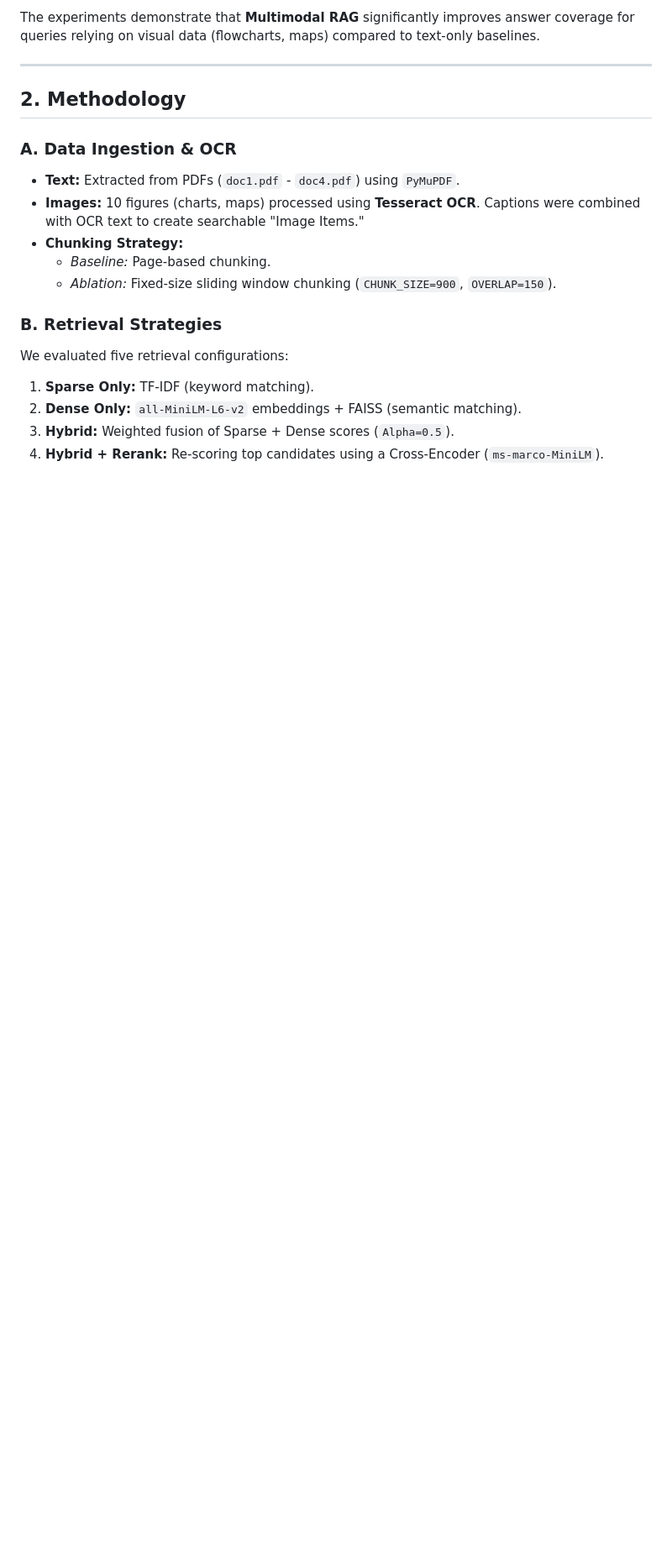
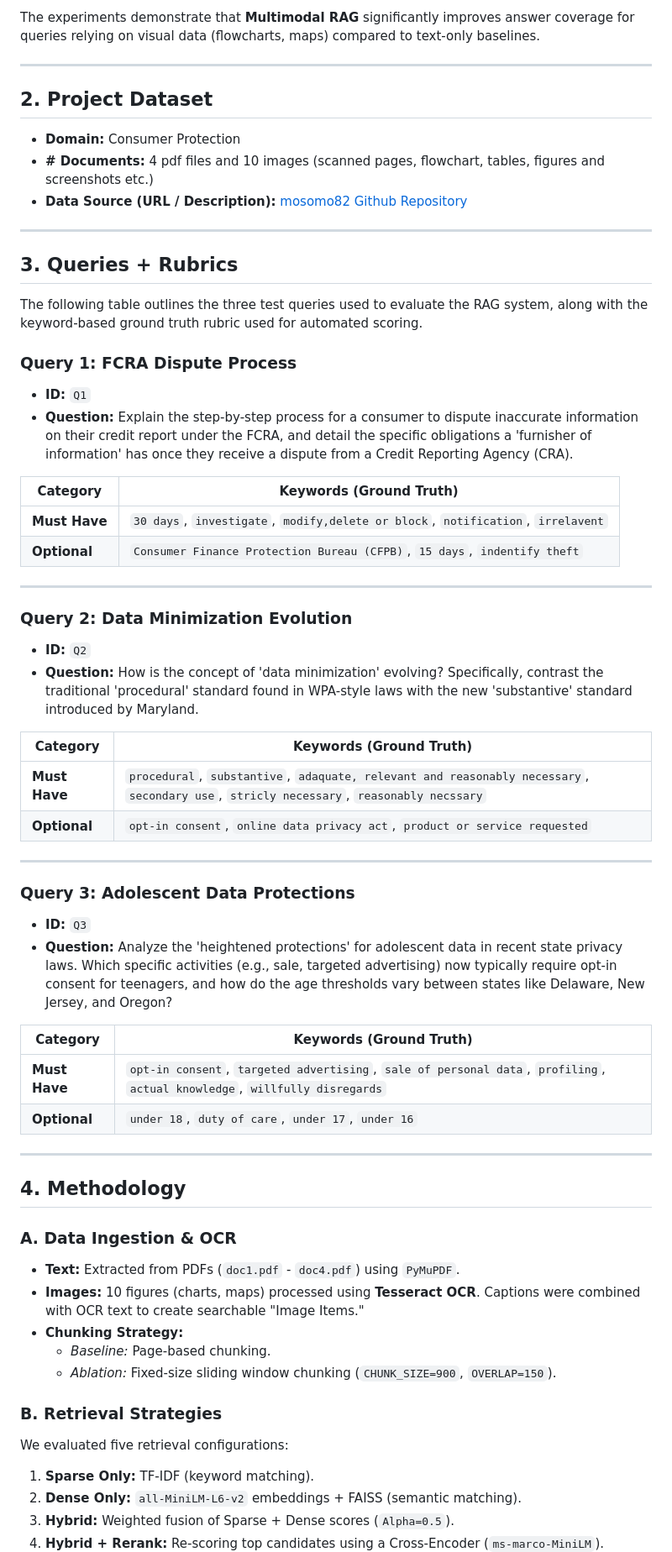
Before and after one commit to mosomo82/COMP_SCI_5542, a Markdown page: Week_3/README_MULTIMODAL_RAG.md, the part around one of its changes. Shown at 84% size. GitHub-like rendering; blank space fills up the shorter version.

```diff
--- a/Week_3/README_MULTIMODAL_RAG.md
+++ b/Week_3/README_MULTIMODAL_RAG.md
@@ -16,7 +16,54 @@ The experiments demonstrate that **Multimodal RAG** significantly improves answe
 
 ---
 
-## 2. Methodology
+## 2. Project Dataset
+- **Domain:** Consumer Protection
+- **# Documents:**	4 pdf files and 10 images (scanned pages, flowchart, tables, figures and screenshots etc.)
+- **Data Source (URL / Description):** [mosomo82 Github Repository](https://github.com/mosomo82/COMP_SCI_5542/tree/main/Week_3/project_data)
+
+---
+
+## 3. Queries + Rubrics
+
+The following table outlines the three test queries used to evaluate the RAG system, along with the keyword-based ground truth rubric used for automated scoring.
+
+### **Query 1: FCRA Dispute Process**
+
+* **ID:** `Q1`
+* **Question:** Explain the step-by-step process for a consumer to dispute inaccurate information on their credit report under the FCRA, and detail the specific obligations a 'furnisher of information' has once they receive a dispute from a Credit Reporting Agency (CRA).
+
+| Category | Keywords (Ground Truth) |
+| --- | --- |
+| **Must Have** | `30 days`, `investigate`, `modify,delete or block`, `notification`, `irrelavent` |
+| **Optional** | `Consumer Finance Protection Bureau (CFPB)`, `15 days`, `indentify theft` |
+
+---
+
+### **Query 2: Data Minimization Evolution**
+
+* **ID:** `Q2`
+* **Question:** How is the concept of 'data minimization' evolving? Specifically, contrast the traditional 'procedural' standard found in WPA-style laws with the new 'substantive' standard introduced by Maryland.
+
+| Category | Keywords (Ground Truth) |
+| --- | --- |
+| **Must Have** | `procedural`, `substantive`, `adaquate, relevant and reasonably necessary`, `secondary use`, `stricly necessary`, `reasonably necssary` |
+| **Optional** | `opt-in consent`, `online data privacy act`, `product or service requested` |
+
+---
+
+### **Query 3: Adolescent Data Protections**
+
+* **ID:** `Q3`
+* **Question:** Analyze the 'heightened protections' for adolescent data in recent state privacy laws. Which specific activities (e.g., sale, targeted advertising) now typically require opt-in consent for teenagers, and how do the age thresholds vary between states like Delaware, New Jersey, and Oregon?
+
+| Category | Keywords (Ground Truth) |
+| --- | --- |
+| **Must Have** | `opt-in consent`, `targeted advertising`, `sale of personal data`, `profiling`, `actual knowledge`, `willfully disregards` |
+| **Optional** | `under 18`, `duty of care`, `under 17`, `under 16` |
+
+---
+
+## 4. Methodology
 
 ### A. Data Ingestion & OCR
 * **Text:** Extracted from PDFs (`doc1.pdf` - `doc4.pdf`) using `PyMuPDF`.
```
Also changed, not shown: other parts of Week_3/README_MULTIMODAL_RAG.md (+56 -35 lines).
